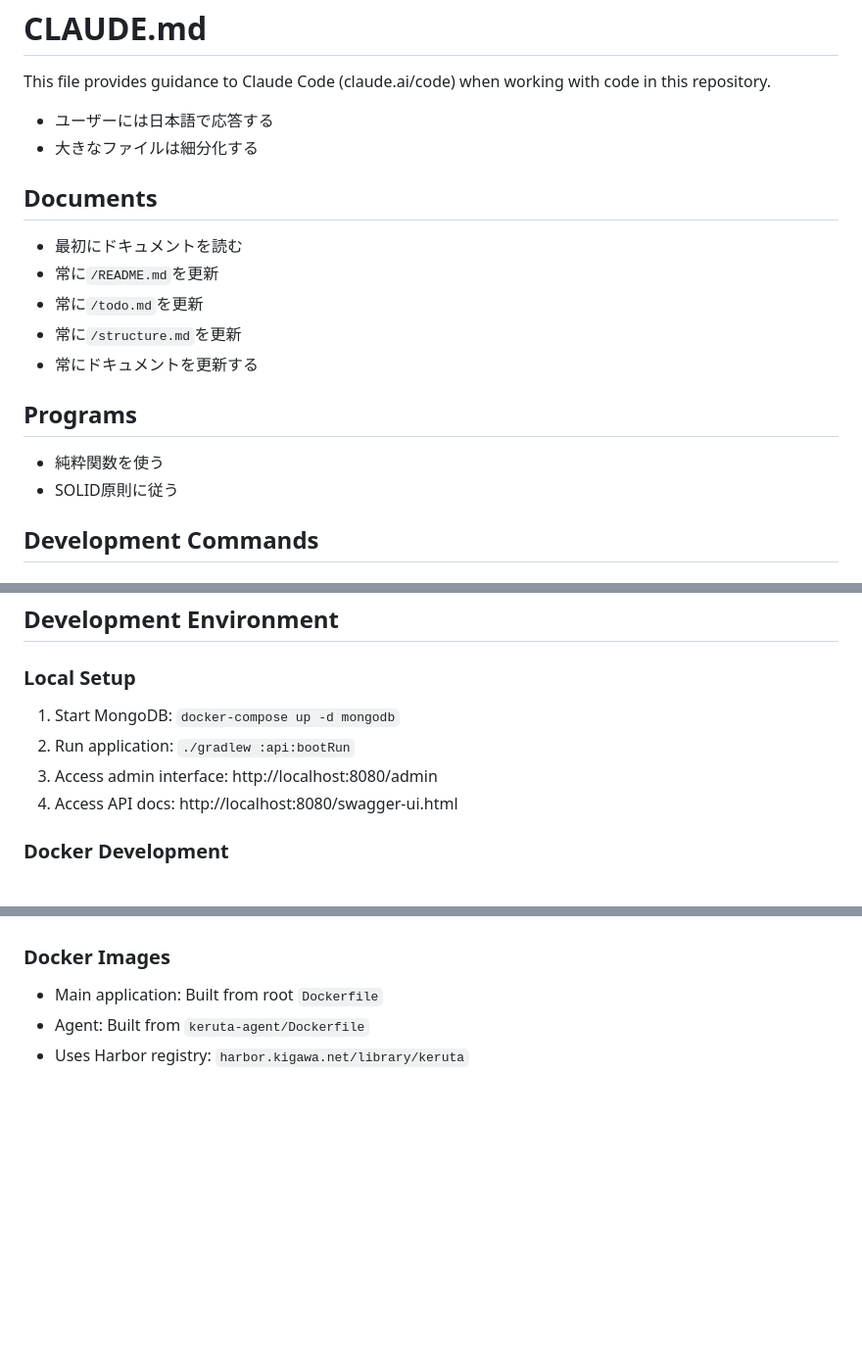
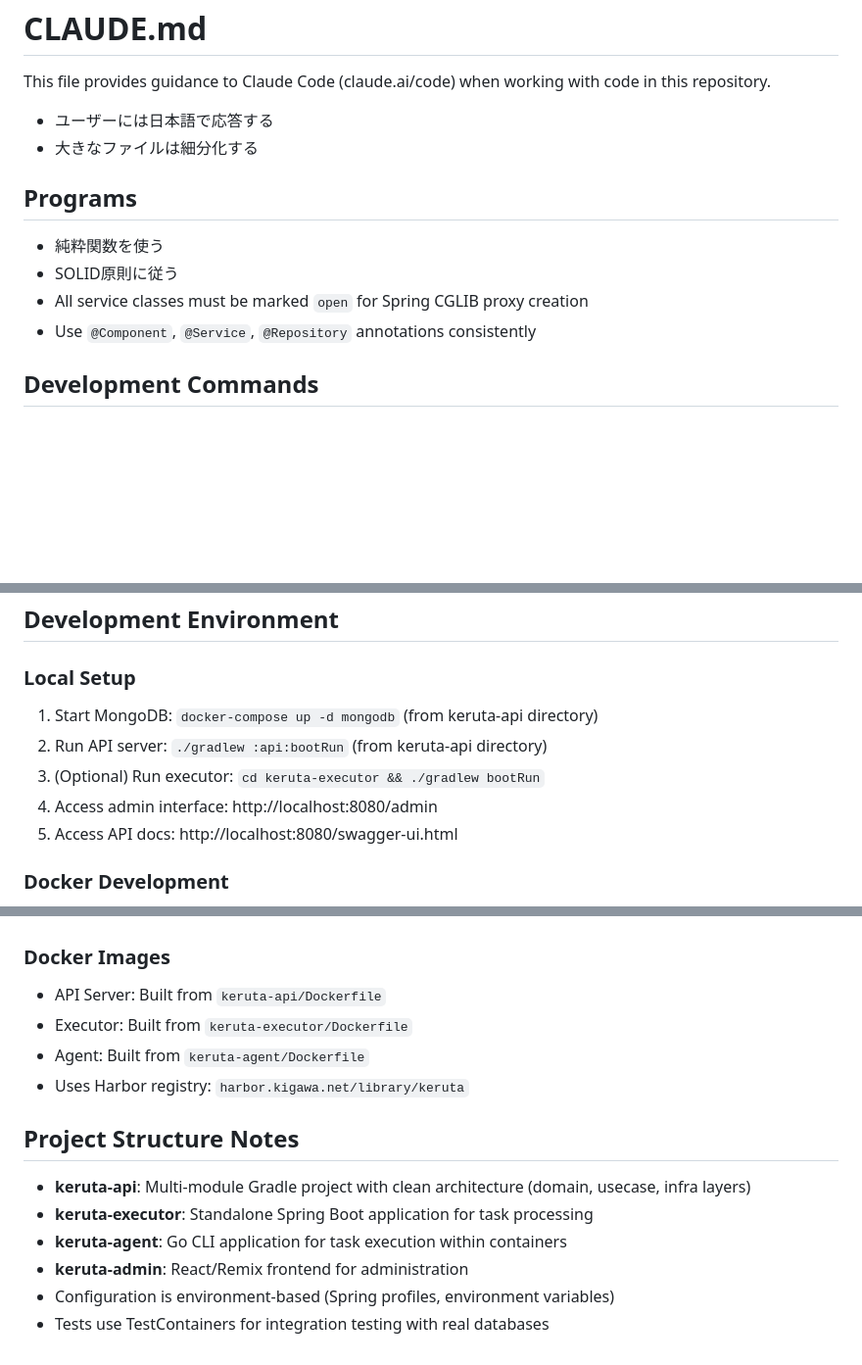
Before and after one commit to kigawa-net/keruta, a Markdown page: CLAUDE.md, 3 parts joined by grey strips. Shown at 98% size. Rendered like a GitHub page; blank space fills up the shorter version.

```diff
--- a/CLAUDE.md
+++ b/CLAUDE.md
@@ -5,18 +5,12 @@ This file provides guidance to Claude Code (claude.ai/code) when working with co
 * ユーザーには日本語で応答する
 * 大きなファイルは細分化する
 
-## Documents
-
-* 最初にドキュメントを読む
-* 常に`/README.md`を更新
-* 常に`/todo.md`を更新
-* 常に`/structure.md`を更新
-* 常にドキュメントを更新する
-
 ## Programs
 
 * 純粋関数を使う
 * SOLID原則に従う
+* All service classes must be marked `open` for Spring CGLIB proxy creation
+* Use `@Component`, `@Service`, `@Repository` annotations consistently
 
 ## Development Commands
 
@@ -187,10 +192,11 @@ MongoDB connection is configured via environment variables:
 ## Development Environment
 
 ### Local Setup
-1. Start MongoDB: `docker-compose up -d mongodb`
-2. Run application: `./gradlew :api:bootRun`
-3. Access admin interface: http://localhost:8080/admin
-4. Access API docs: http://localhost:8080/swagger-ui.html
+1. Start MongoDB: `docker-compose up -d mongodb` (from keruta-api directory)
+2. Run API server: `./gradlew :api:bootRun` (from keruta-api directory)
+3. (Optional) Run executor: `cd keruta-executor && ./gradlew bootRun`
+4. Access admin interface: http://localhost:8080/admin
+5. Access API docs: http://localhost:8080/swagger-ui.html
 
 ### Docker Development
 - Full stack: `docker-compose up -d`
@@ -232,6 +239,16 @@ MongoDB connection is configured via environment variables:
 - Health checks on `/api/health` endpoint
 
 ### Docker Images
-- Main application: Built from root `Dockerfile`
+- API Server: Built from `keruta-api/Dockerfile`
+- Executor: Built from `keruta-executor/Dockerfile`
 - Agent: Built from `keruta-agent/Dockerfile`
 - Uses Harbor registry: `harbor.kigawa.net/library/keruta`
+
+## Project Structure Notes
+
+- **keruta-api**: Multi-module Gradle project with clean architecture (domain, usecase, infra layers)
+- **keruta-executor**: Standalone Spring Boot application for task processing
+- **keruta-agent**: Go CLI application for task execution within containers
+- **keruta-admin**: React/Remix frontend for administration
+- Configuration is environment-based (Spring profiles, environment variables)
+- Tests use TestContainers for integration testing with real databases
```
Also changed, not shown: other parts of CLAUDE.md (+36 -24 lines).
